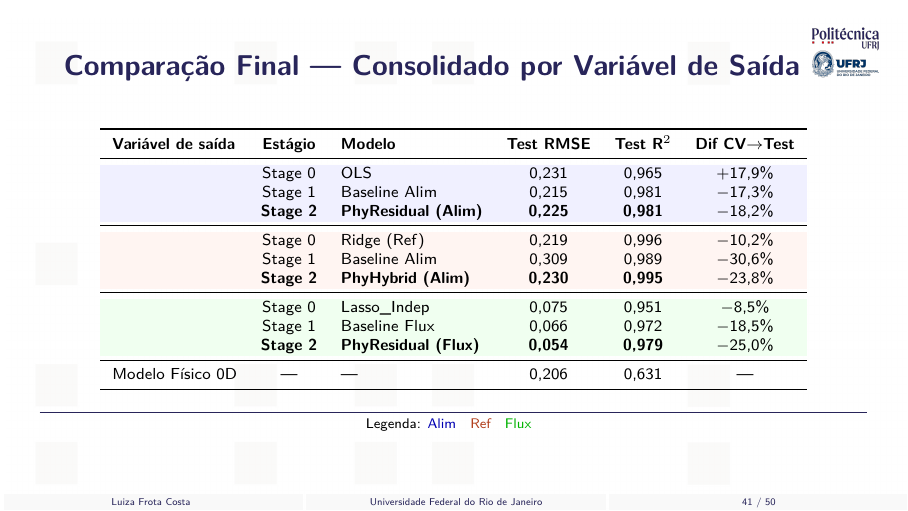
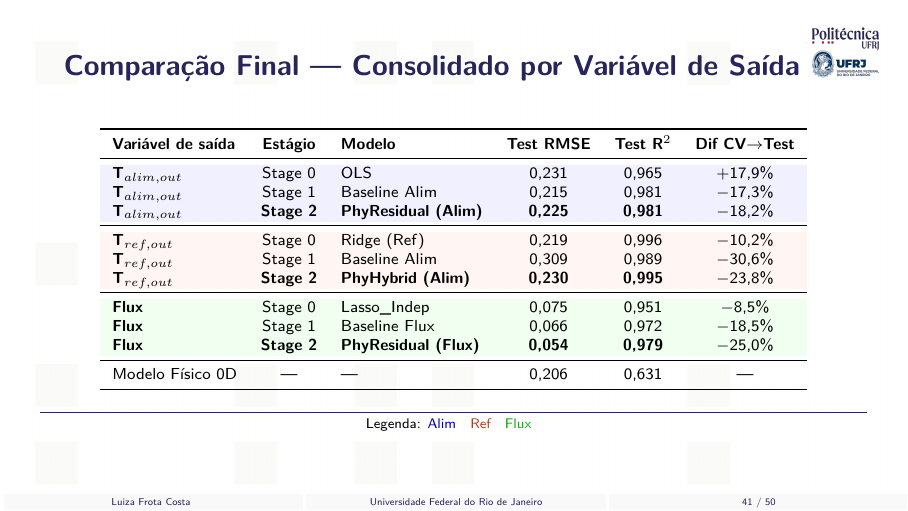
Before and after one commit to frotaluiza/Slides-TCC-, LaTeX slides (presentationTCC.tex, which reads chapters/4_resultados.tex): page 41 of 50. Compiled offline with pdfLaTeX.

Commit message:
Remove multirow na tabela consolidada — repete nome do alvo em cada linha

```diff
--- a/chapters/4_resultados.tex
+++ b/chapters/4_resultados.tex
@@ -223,28 +223,25 @@
     \textbf{Vari\'avel de sa\'ida} & \textbf{Est\'agio} & \textbf{Modelo} & \textbf{Test RMSE} & \textbf{Test R$^2$} & \textbf{Dif CV$\to$Test} \\
     \midrule
     \rowcolor{blue!6}
-    \multirow{3}{*}{\textbf{T$_{alim,out}$}}
-    & Stage 0 & OLS & 0,231 & 0,965 & +17,9\% \\
+    \textbf{T$_{alim,out}$} & Stage 0 & OLS & 0,231 & 0,965 & +17,9\% \\
     \rowcolor{blue!6}
-    & Stage 1 & Baseline Alim & 0,215 & 0,981 & $-$17,3\% \\
+    \textbf{T$_{alim,out}$} & Stage 1 & Baseline Alim & 0,215 & 0,981 & $-$17,3\% \\
     \rowcolor{blue!6}
-    & \textbf{Stage 2} & \textbf{PhyResidual (Alim)} & \textbf{0,225} & \textbf{0,981} & $-$18,2\% \\
+    \textbf{T$_{alim,out}$} & \textbf{Stage 2} & \textbf{PhyResidual (Alim)} & \textbf{0,225} & \textbf{0,981} & $-$18,2\% \\
     \midrule
     \rowcolor{orange!6}
-    \multirow{3}{*}{\textbf{T$_{ref,out}$}}
-    & Stage 0 & Ridge (Ref) & 0,219 & 0,996 & $-$10,2\% \\
+    \textbf{T$_{ref,out}$} & Stage 0 & Ridge (Ref) & 0,219 & 0,996 & $-$10,2\% \\
     \rowcolor{orange!6}
-    & Stage 1 & Baseline Alim & 0,309 & 0,989 & $-$30,6\% \\
+    \textbf{T$_{ref,out}$} & Stage 1 & Baseline Alim & 0,309 & 0,989 & $-$30,6\% \\
     \rowcolor{orange!6}
-    & \textbf{Stage 2} & \textbf{PhyHybrid (Alim)} & \textbf{0,230} & \textbf{0,995} & $-$23,8\% \\
+    \textbf{T$_{ref,out}$} & \textbf{Stage 2} & \textbf{PhyHybrid (Alim)} & \textbf{0,230} & \textbf{0,995} & $-$23,8\% \\
     \midrule
     \rowcolor{green!6}
-    \multirow{3}{*}{\textbf{Flux}}
-    & Stage 0 & Lasso\_Indep & 0,075 & 0,951 & $-$8,5\% \\
+    \textbf{Flux} & Stage 0 & Lasso\_Indep & 0,075 & 0,951 & $-$8,5\% \\
     \rowcolor{green!6}
-    & Stage 1 & Baseline Flux & 0,066 & 0,972 & $-$18,5\% \\
+    \textbf{Flux} & Stage 1 & Baseline Flux & 0,066 & 0,972 & $-$18,5\% \\
     \rowcolor{green!6}
-    & \textbf{Stage 2} & \textbf{PhyResidual (Flux)} & \textbf{0,054} & \textbf{0,979} & $-$25,0\% \\
+    \textbf{Flux} & \textbf{Stage 2} & \textbf{PhyResidual (Flux)} & \textbf{0,054} & \textbf{0,979} & $-$25,0\% \\
     \midrule
     Modelo F\'isico 0D & --- & --- & 0,206 & 0,631 & --- \\
     \bottomrule
```
